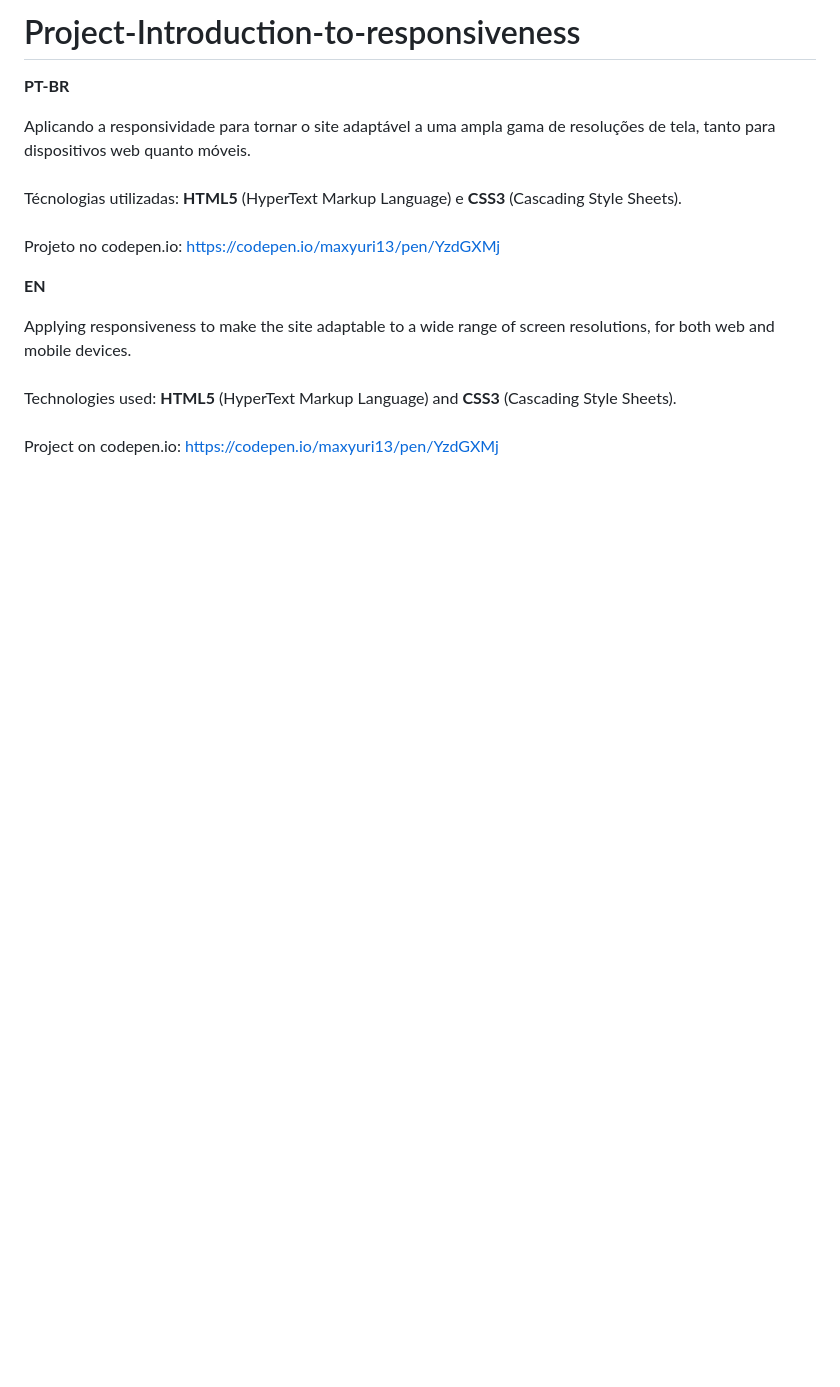
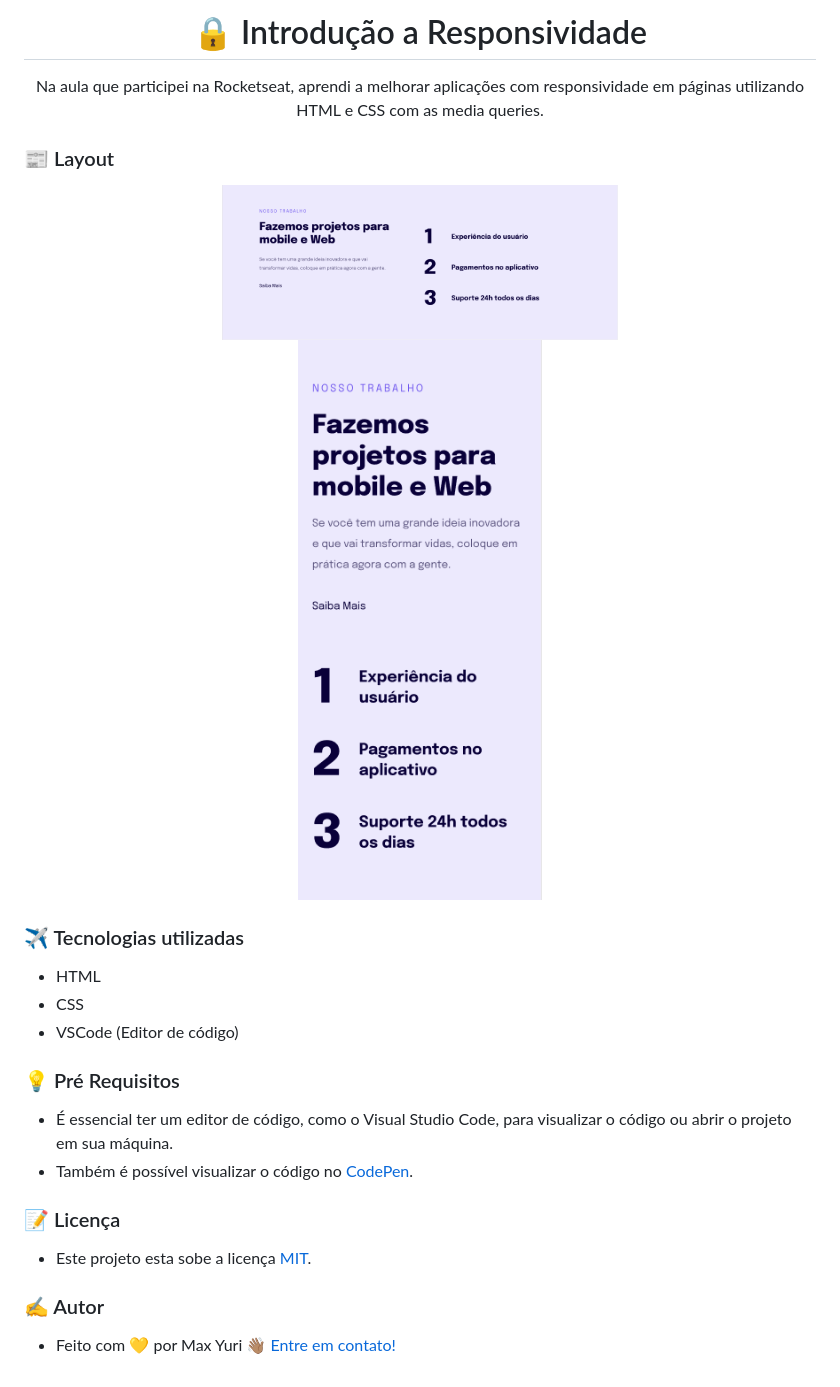
Before and after one commit to maxyuri13/Projects-CSS-HTML, a Markdown page: Projeto 05 - Introdução à responsividade/README.MD, the part around the change. GitHub-like rendering; pictures changed too: Projeto 05 - Introdução à responsividade/images/Desktop.png (added), Projeto 05 - Introdução à responsividade/images/Mobile.png (added); blank space fills up the shorter version.

Commit message:
resp update

```diff
--- a/Projeto 05 - Introdução à responsividade/README.MD
+++ b/Projeto 05 - Introdução à responsividade/README.MD
@@ -1,17 +1,39 @@
-# Project-Introduction-to-responsiveness
+<h1 align="center">
+    🔒 Introdução a Responsividade
+</h1>
+<p align="center">
+ Na aula que participei na Rocketseat, aprendi a melhorar aplicações com responsividade em páginas utilizando HTML e CSS com as media queries.
+</p>
 
-<strong>PT-BR</strong>
+### 📰 Layout
 
-Aplicando a responsividade para tornar o site adaptável a uma ampla gama de resoluções de tela, tanto para dispositivos web quanto móveis.
-<br><br>
-Técnologias utilizadas: <strong>HTML5</strong> (HyperText Markup Language) e <strong>CSS3</strong> (Cascading Style Sheets).
-<br><br>
-Projeto no codepen.io: https://codepen.io/maxyuri13/pen/YzdGXMj
+<p align="center">
+  <img
+    alt="Responsividade Page Desktop"
+    title="Responsividade Page Desktop"
+    src="/Projeto 05 - Introdução à responsividade/images/Desktop.png" width="50%"
+  />
+  <img
+    alt="Responsividade Page"
+    title="Responsividade Page"
+    src="/Projeto 05 - Introdução à responsividade/images/Mobile.png" width="500%"
+  />
+</p>
 
-<strong>EN</strong>
+### ✈️ Tecnologias utilizadas
+  - HTML
+  - CSS
+  - VSCode (Editor de código)
 
-Applying responsiveness to make the site adaptable to a wide range of screen resolutions, for both web and mobile devices.
-<br><br>
-Technologies used: <strong>HTML5</strong> (HyperText Markup Language) and <strong>CSS3</strong> (Cascading Style Sheets).
-<br><br>
-Project on codepen.io: https://codepen.io/maxyuri13/pen/YzdGXMj
+
+### 💡 Pré Requisitos
+  - É essencial ter um editor de código, como o Visual Studio Code, para visualizar o código ou abrir o projeto em sua máquina.
+  - Também é possível visualizar o código no [CodePen](https://codepen.io/maxyuri13/pen/YzdGXMj).
+
+### 📝 Licença
+
+- Este projeto esta sobe a licença [MIT](/LICENSE).
+
+### ✍ Autor
+
+- Feito com 💛 por Max Yuri 👋🏽 [Entre em contato!](https://www.linkedin.com/in/maxyuri13/)
```
